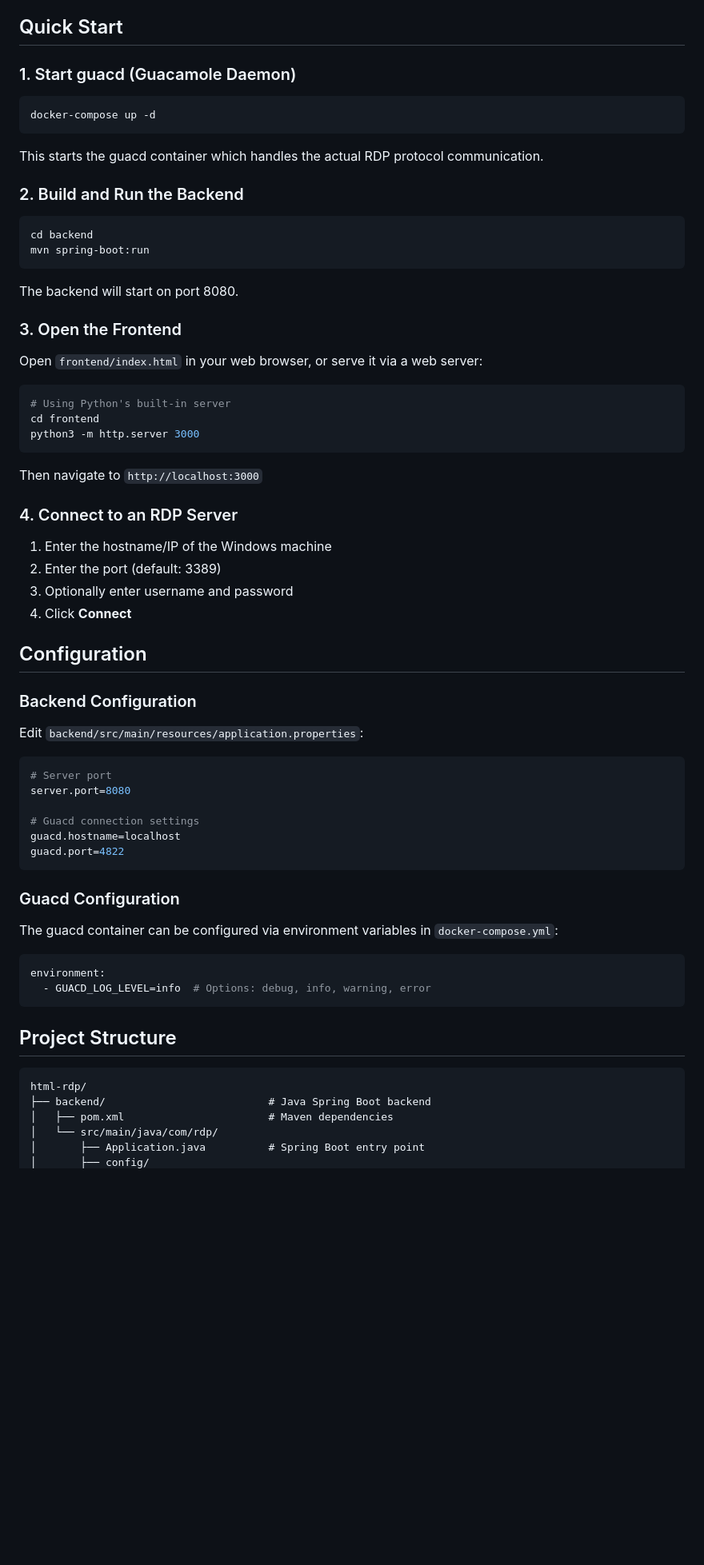
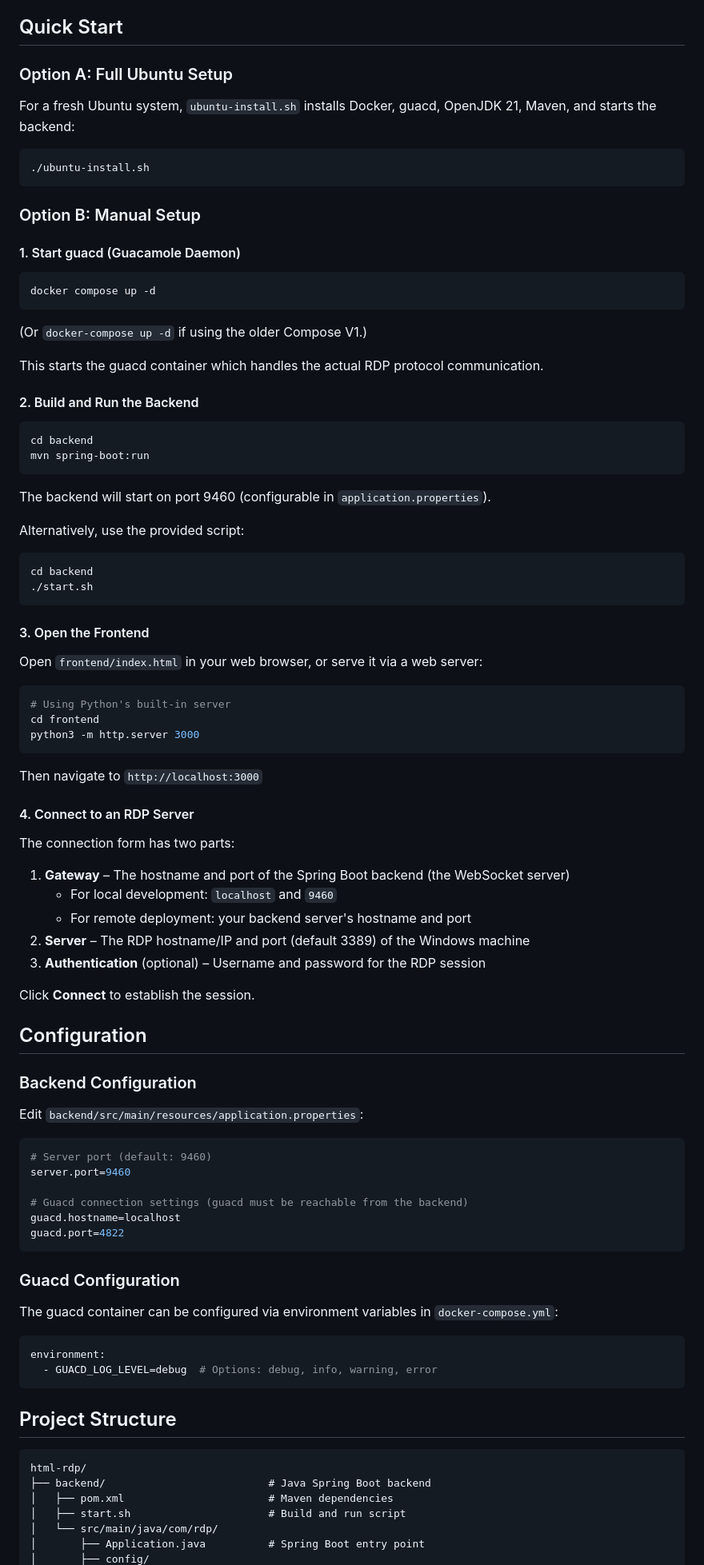
Before and after one commit to vatlnetwork/html-rdp, a Markdown page: README.md, the part around one of its changes. Shown at 80% size. Drawn GitHub-style; blank space fills up the shorter version.

````diff
--- a/README.md
+++ b/README.md
@@ -31,24 +35,43 @@ A web-based Remote Desktop Protocol (RDP) client built with Apache Guacamole. Co
 
 ## Quick Start
 
-### 1. Start guacd (Guacamole Daemon)
+### Option A: Full Ubuntu Setup
+
+For a fresh Ubuntu system, `ubuntu-install.sh` installs Docker, guacd, OpenJDK 21, Maven, and starts the backend:
 
 ```bash
-docker-compose up -d
+./ubuntu-install.sh
 ```
+
+### Option B: Manual Setup
+
+#### 1. Start guacd (Guacamole Daemon)
+
+```bash
+docker compose up -d
+```
+
+(Or `docker-compose up -d` if using the older Compose V1.)
 
 This starts the guacd container which handles the actual RDP protocol communication.
 
-### 2. Build and Run the Backend
+#### 2. Build and Run the Backend
 
 ```bash
 cd backend
 mvn spring-boot:run
 ```
 
-The backend will start on port 8080.
+The backend will start on port 9460 (configurable in `application.properties`).
 
-### 3. Open the Frontend
+Alternatively, use the provided script:
+
+```bash
+cd backend
+./start.sh
+```
+
+#### 3. Open the Frontend
 
 Open `frontend/index.html` in your web browser, or serve it via a web server:
 
@@ -60,12 +83,17 @@ python3 -m http.server 3000
 
 Then navigate to `http://localhost:3000`
 
-### 4. Connect to an RDP Server
+#### 4. Connect to an RDP Server
 
-1. Enter the hostname/IP of the Windows machine
-2. Enter the port (default: 3389)
-3. Optionally enter username and password
-4. Click **Connect**
+The connection form has two parts:
+
+1. **Gateway** – The hostname and port of the Spring Boot backend (the WebSocket server)
+   - For local development: `localhost` and `9460`
+   - For remote deployment: your backend server's hostname and port
+2. **Server** – The RDP hostname/IP and port (default 3389) of the Windows machine
+3. **Authentication** (optional) – Username and password for the RDP session
+
+Click **Connect** to establish the session.
 
 ## Configuration
 
@@ -74,10 +102,10 @@ Then navigate to `http://localhost:3000`
 Edit `backend/src/main/resources/application.properties`:
 
 ```properties
-# Server port
-server.port=8080
+# Server port (default: 9460)
+server.port=9460
 
-# Guacd connection settings
+# Guacd connection settings (guacd must be reachable from the backend)
 guacd.hostname=localhost
 guacd.port=4822
 ```
@@ -88,7 +116,7 @@ The guacd container can be configured via environment variables in `docker-compo
 
 ```yaml
 environment:
-  - GUACD_LOG_LEVEL=info  # Options: debug, info, warning, error
+  - GUACD_LOG_LEVEL=debug  # Options: debug, info, warning, error
 ```
 
 ## Project Structure
@@ -97,6 +125,7 @@ environment:
 html-rdp/
 ├── backend/                          # Java Spring Boot backend
 │   ├── pom.xml                       # Maven dependencies
+│   ├── start.sh                      # Build and run script
 │   └── src/main/java/com/rdp/
 │       ├── Application.java          # Spring Boot entry point
 │       ├── config/
````
Also changed, not shown: other parts of README.md (+23 -14 lines).
